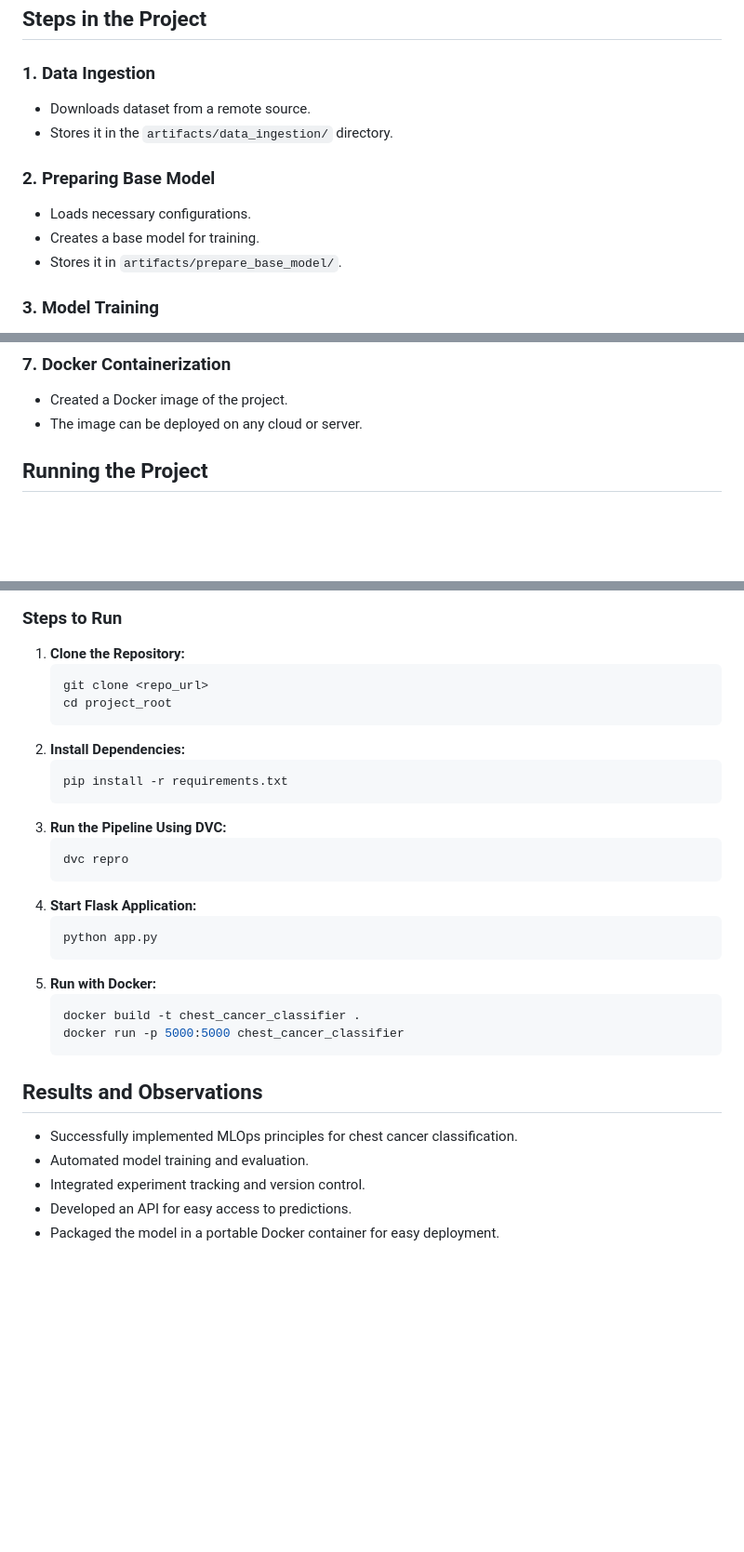
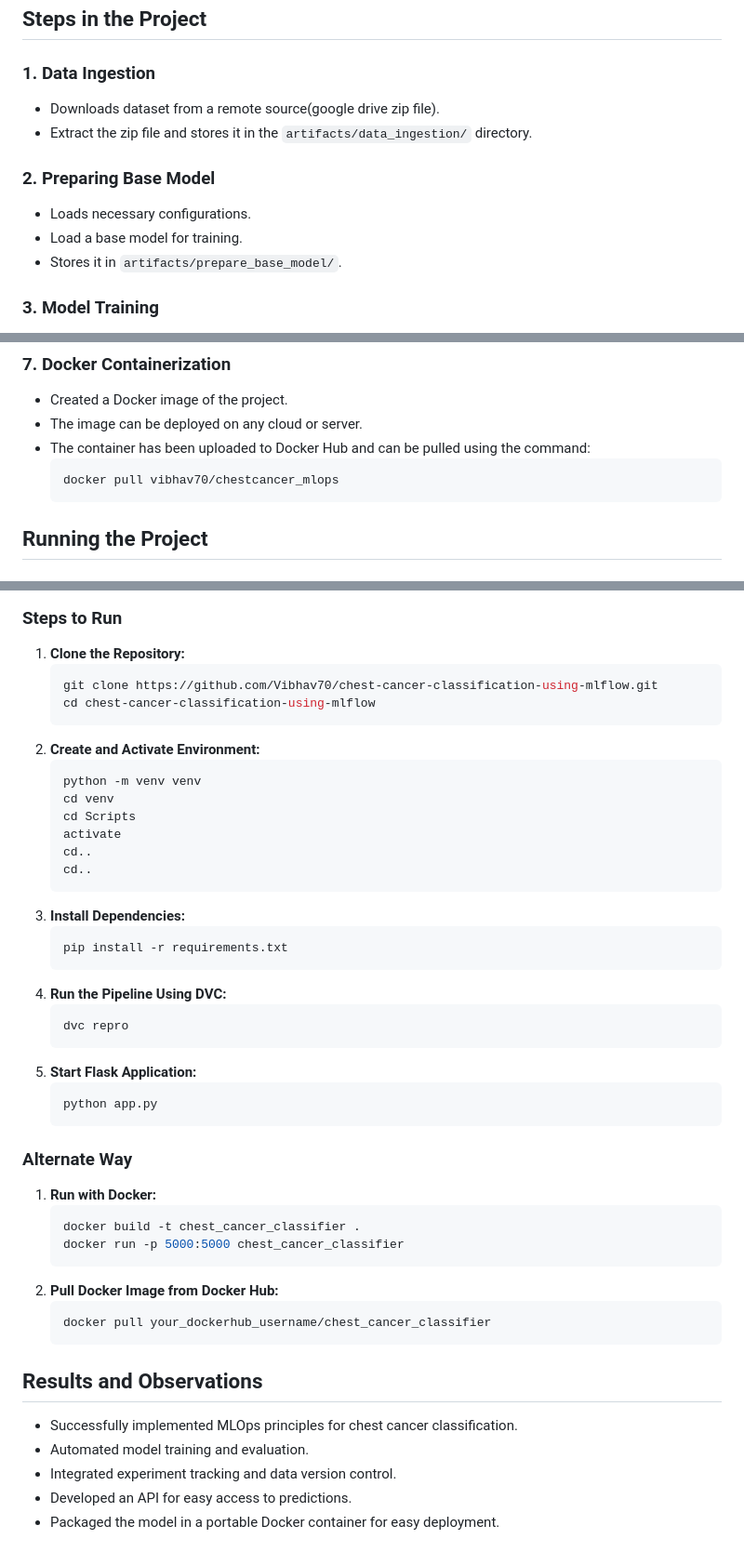
Before and after one commit to Vibhav70/TrainEase, a Markdown page: README.md, 3 parts joined by grey strips. Shown at 93% size. Rendered like a GitHub page; blank space fills up the shorter version.

````diff
--- a/README.md
+++ b/README.md
@@ -32,12 +32,12 @@ project_root/
 ## Steps in the Project
 
 ### 1. Data Ingestion
-- Downloads dataset from a remote source.
-- Stores it in the `artifacts/data_ingestion/` directory.
+- Downloads dataset from a remote source(google drive zip file).
+- Extract the zip file and stores it in the `artifacts/data_ingestion/` directory.
 
 ### 2. Preparing Base Model
 - Loads necessary configurations.
-- Creates a base model for training.
+- Load a base model for training.
 - Stores it in `artifacts/prepare_base_model/`.
 
 ### 3. Model Training
@@ -59,6 +63,10 @@ project_root/
 ### 7. Docker Containerization
 - Created a Docker image of the project.
 - The image can be deployed on any cloud or server.
+- The container has been uploaded to Docker Hub and can be pulled using the command:
+  ```sh
+  docker pull vibhav70/chestcancer_mlops
+  ```
 
 ## Running the Project
 ### Prerequisites
@@ -73,31 +81,45 @@ Ensure you have the following installed:
 ### Steps to Run
 1. **Clone the Repository:**
    ```sh
-   git clone <repo_url>
-   cd project_root
+   git clone https://github.com/Vibhav70/chest-cancer-classification-using-mlflow.git
+   cd chest-cancer-classification-using-mlflow
    ```
-2. **Install Dependencies:**
+2. **Create and Activate Environment:**
+   ```sh
+   python -m venv venv
+   cd venv
+   cd Scripts
+   activate
+   cd..
+   cd..
+   ```
+4. **Install Dependencies:**
    ```sh
    pip install -r requirements.txt
    ```
-3. **Run the Pipeline Using DVC:**
+5. **Run the Pipeline Using DVC:**
    ```sh
    dvc repro
    ```
-4. **Start Flask Application:**
+6. **Start Flask Application:**
    ```sh
    python app.py
    ```
-5. **Run with Docker:**
+### Alternate Way
+1. **Run with Docker:**
    ```sh
    docker build -t chest_cancer_classifier .
    docker run -p 5000:5000 chest_cancer_classifier
+   ```
+2. **Pull Docker Image from Docker Hub:**
+   ```sh
+   docker pull your_dockerhub_username/chest_cancer_classifier
    ```
 
 ## Results and Observations
 - Successfully implemented MLOps principles for chest cancer classification.
 - Automated model training and evaluation.
-- Integrated experiment tracking and version control.
+- Integrated experiment tracking and data version control.
 - Developed an API for easy access to predictions.
 - Packaged the model in a portable Docker container for easy deployment.
 
````
Also changed, not shown: other parts of README.md (+4 -0 lines).
